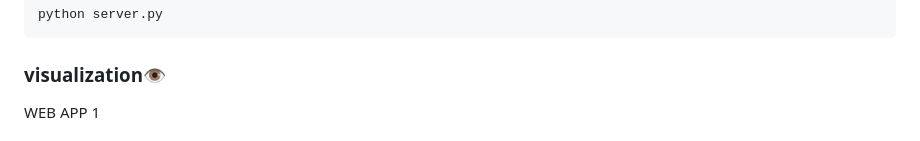
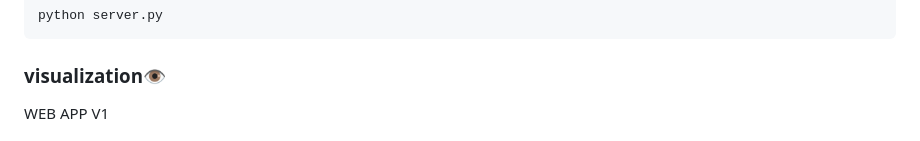
Before and after one commit to Bangkit-eldhian24/basic-webapplication-vuln, a Markdown page: README.md, the part around one of its changes. GitHub-like rendering.

````diff
--- a/README.md
+++ b/README.md
@@ -63,7 +63,7 @@ python server.py
 ```
 
 ### <summary><strong>**visualization👁️** </strong></summary>
-WEB APP 1
+WEB APP V1
 
 <img width="1302" height="947" alt="Screenshot_20251109_035029" src="https://github.com/user-attachments/assets/3eb27b1e-a766-4a20-94f5-4c8eda96a320" />
 
````
Also changed, not shown: other parts of README.md (+4 -0 lines).
